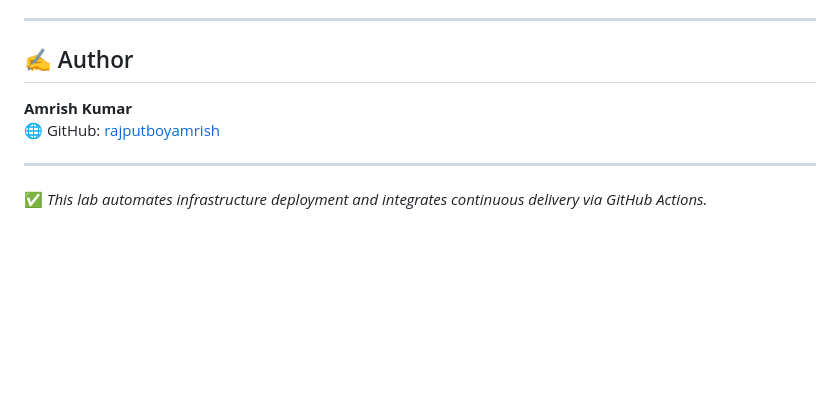
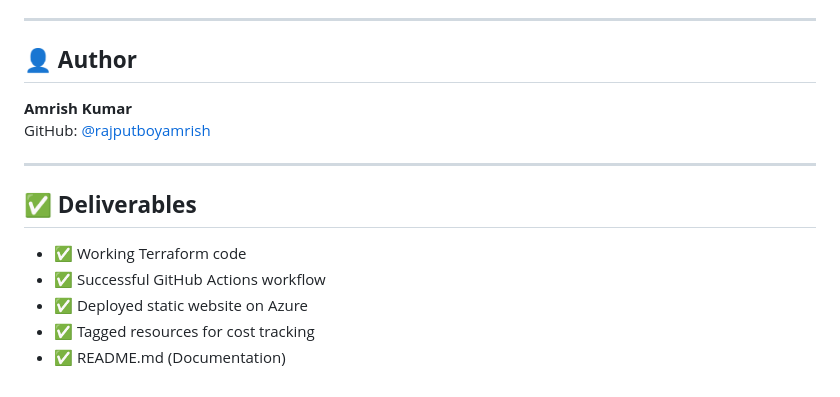
Before and after one commit to rajputboyamrish/terraform-azure-static-site, a Markdown page: README.md, the part around the change printed below. GitHub-like rendering; blank space fills up the shorter version.

Commit message:
Initial commit - README.md changes

```diff
--- a/README.md
+++ b/README.md
@@ -155,11 +127,16 @@ Open it in your browser — your static site should be live 🎉
 
 ---
 
-## ✍️ Author
-
+## 👤 **Author**
 **Amrish Kumar**
-🌐 GitHub: [rajputboyamrish](https://github.com/rajputboyamrish)
+GitHub: [@rajputboyamrish](https://github.com/rajputboyamrish)
 
 ---
 
-✅ *This lab automates infrastructure deployment and integrates continuous delivery via GitHub Actions.*
+## ✅ **Deliverables**
+
+- ✅ Working Terraform code
+- ✅ Successful GitHub Actions workflow
+- ✅ Deployed static website on Azure
+- ✅ Tagged resources for cost tracking
+- ✅ README.md (Documentation)
```
Also changed, not shown: other parts of README.md (+94 -122 lines).
